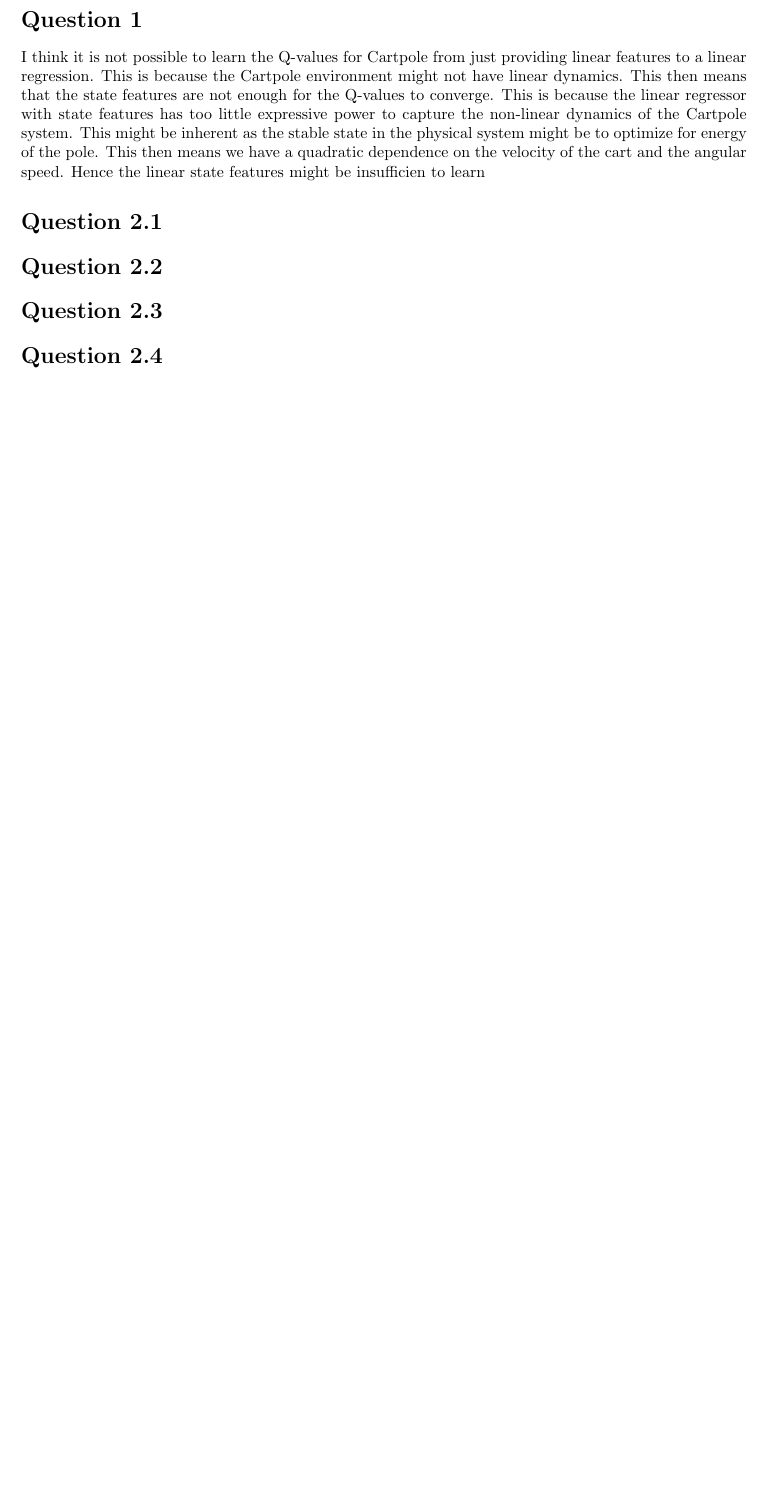
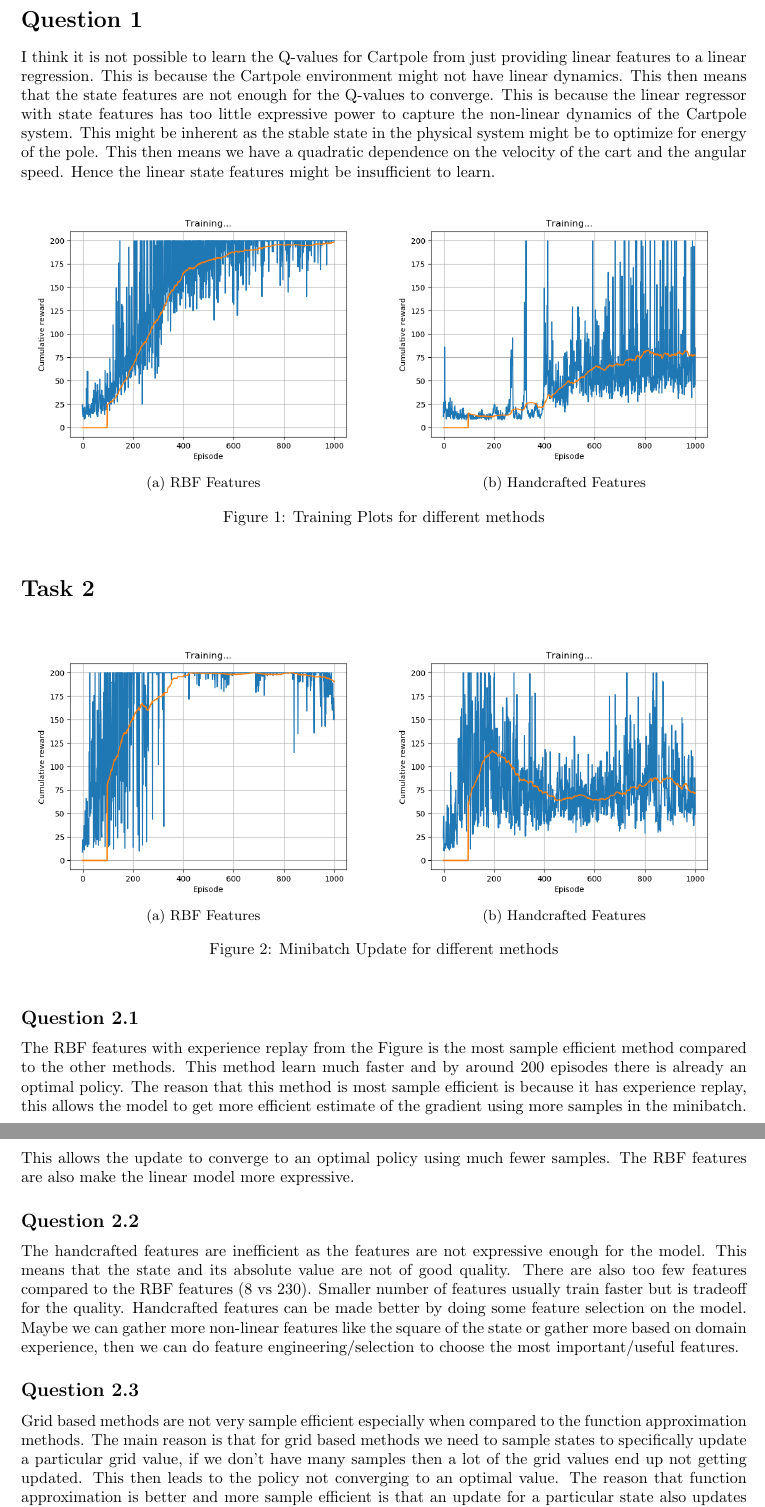
Before and after one commit to ananth1996/ELEC_8125_Reinforcement_Learning, a LaTeX problem sheet (Exercises/Ex4/solution/ex4_solution.tex): part of page 2 of 2 before the commit and two parts of pages 2 and 3 of 3 after it, the two joined at a grey line, cut so that both start at the same text, the shorter picture padded with empty space. Compiled offline with pdfLaTeX.

Commit message:
Adds Q1 and Q2 solutions

```diff
--- a/Exercises/Ex4/solution/ex4_solution.tex
+++ b/Exercises/Ex4/solution/ex4_solution.tex
@@ -18,11 +18,51 @@
 
 
 \section*{Question 1}
-I think it is not possible to learn the Q-values for Cartpole from just providing linear features to a linear regression. This is because the Cartpole environment might not have linear dynamics. This then means that the state features are not enough for the Q-values to converge. This is because the linear regressor with state features has too little expressive power to capture the non-linear dynamics of the Cartpole system. This might be inherent as the stable state in the physical system might be to optimize for energy of the pole. This then means we have a quadratic dependence on the velocity of the cart and the angular speed. Hence the linear state features might be insufficien to learn
-\section*{Question 2.1}
-\section*{Question 2.2}
-\section*{Question 2.3}
-\section*{Question 2.4}
+I think it is not possible to learn the Q-values for Cartpole from just providing linear features to a linear regression. This is because the Cartpole environment might not have linear dynamics. This then means that the state features are not enough for the Q-values to converge. This is because the linear regressor with state features has too little expressive power to capture the non-linear dynamics of the Cartpole system. This might be inherent as the stable state in the physical system might be to optimize for energy of the pole. This then means we have a quadratic dependence on the velocity of the cart and the angular speed. Hence the linear state features might be insufficient to learn.
+
+\begin{figure}[h!]
+    \centering
+    \begin{subfigure}[b]{0.49\textwidth}
+        \centering
+        \includegraphics[width=\textwidth]{training_rbf.png}
+        \caption{RBF Features}
+        \label{fig-rbf-single}
+    \end{subfigure}
+    \begin{subfigure}[b]{0.49\textwidth}
+        \centering
+        \includegraphics[width=\textwidth]{training_handcrafted.png}
+        \caption{Handcrafted Features}
+        \label{fig-handcrafted-single}
+    \end{subfigure}
+    \caption{Training Plots for different methods}
+    \label{fig-single-update}
+\end{figure}
+\section*{Task 2}
+\begin{figure}[h!]
+    \centering
+    \begin{subfigure}[b]{0.49\textwidth}
+        \centering
+        \includegraphics[width=\textwidth]{training_rbf_experience_replay.png}
+        \caption{RBF Features}
+        \label{fig-rbf-minibatch}
+    \end{subfigure}
+    \begin{subfigure}[b]{0.49\textwidth}
+        \centering
+        \includegraphics[width=\textwidth]{training_handcrafted_experience_replay.png}
+        \caption{Handcrafted Features}
+        \label{fig-handcrafted-minibatch}
+    \end{subfigure}
+    \caption{Minibatch Update for different methods}
+    \label{fig-minibatch-update}
+\end{figure}
+\subsection*{Question 2.1}
+The RBF features with experience replay from the Figure is the most sample efficient method compared to the other methods. This method learn much faster and by around 200 episodes there is already an optimal policy. The reason that this method is most sample efficient is because it has experience replay, this allows the model to get more efficient estimate of the gradient using more samples in the minibatch. This allows the update to converge to an optimal policy using much fewer samples. The RBF features are also make the linear model more expressive.
+\subsection*{Question 2.2}
+The handcrafted features are inefficient as the features are not expressive enough for the model. This means that the state and its absolute value are not of good quality. There are also too few features compared to the RBF features (8 vs 230). Smaller number of features usually train faster but is tradeoff for the quality. Handcrafted features can be made better by doing some feature selection on the model. Maybe we can gather more non-linear features like the square of the state or gather more based on domain experience, then we can do feature engineering/selection to choose the most important/useful features.
+\subsection*{Question 2.3}
+Grid based methods are not very sample efficient especially when compared to the function approximation methods. The main reason is that for grid based methods we need to sample states to specifically update a particular grid value, if we don't have many samples then a lot of the grid values end up not getting updated. This then leads to the policy not converging to an optimal value. The reason that function approximation is better and more sample efficient is that an update for a particular state also updates the whole function space, hence other states are also updated to a certain amount. This then means that we don't need to have samples to update every state but enough so that the whole function is converging to optimal values.
+\subsection*{Question 2.4}
+Hyperparameter such as the number of features or the $\epsilon$-greedy exploration value for GLIE might impact the efficiency. The number of features means that the function approximation will be more expressive for the linear methods. More features might also make the methods slower per iteration. The value of $a$ for GLIE will also affect the rate of exploration for the model and that in turn affects the efficient. Other hyperparameter might be the learning rate of the linear model, the optimizer that is used.
 \section*{Question 3.1}
 \section*{Question 3.2}
 
```
Also changed, not shown: Exercises/Ex4/solution/ex4_solution.pdf, 6 other files.
